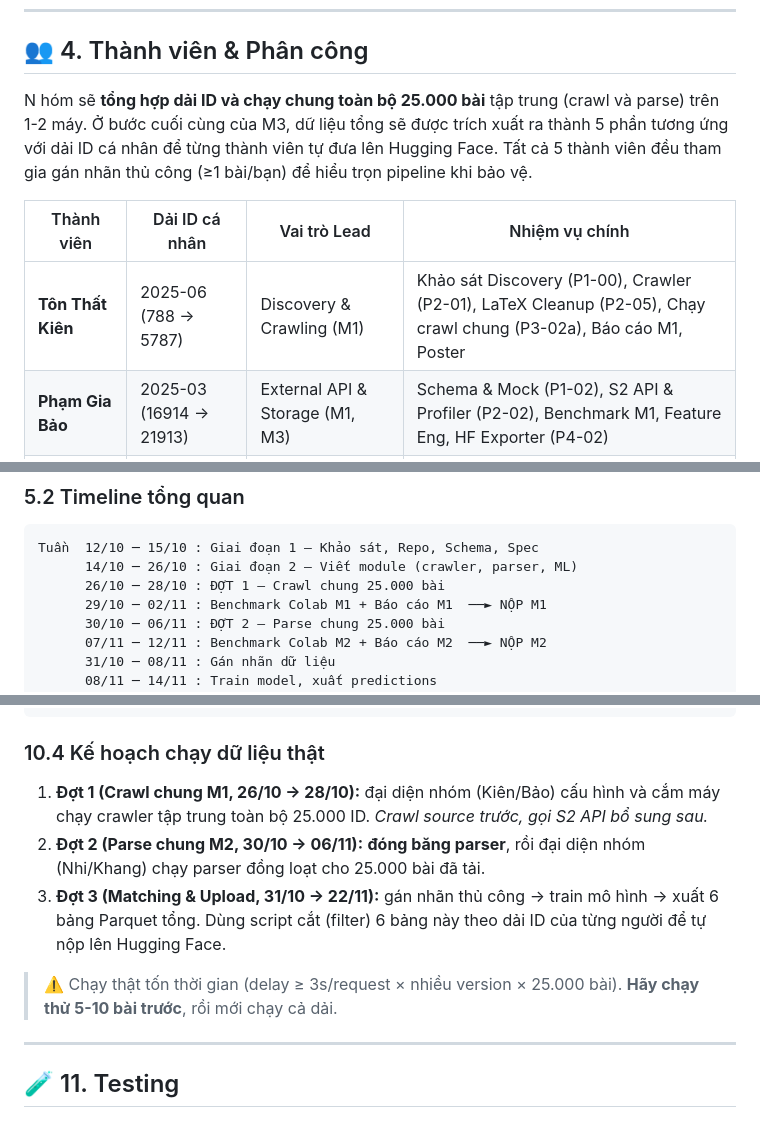
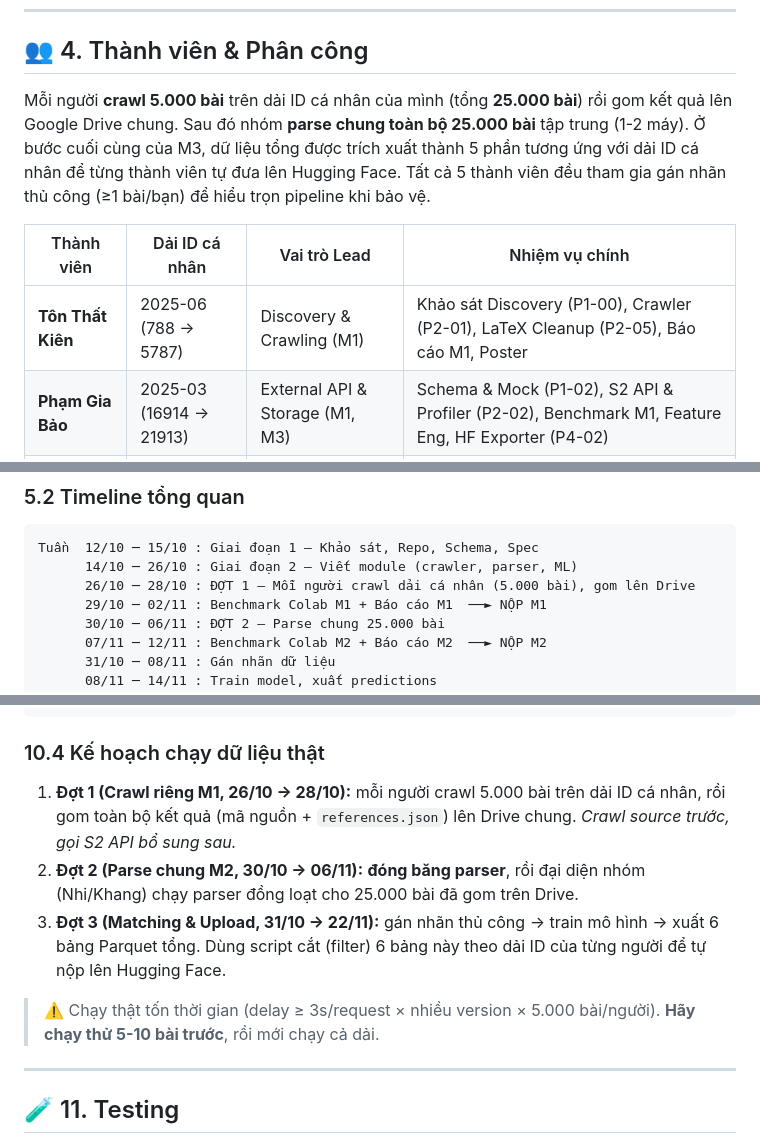
Before and after one commit to tkiet06-us/Intro2DS---ArXiv-Project, a Markdown page: README.md, 3 parts joined by grey strips. GitHub-like rendering.

Commit message:
P1-01: fix/update README.md based on requirement changes

````diff
--- a/README.md
+++ b/README.md
@@ -228,11 +228,11 @@ Intro2DS---ArXiv-Project/
 
 ## 👥 4. Thành viên & Phân công
 
-N   hóm sẽ **tổng hợp dải ID và chạy chung toàn bộ 25.000 bài** tập trung (crawl và parse) trên 1-2 máy. Ở bước cuối cùng của M3, dữ liệu tổng sẽ được trích xuất ra thành 5 phần tương ứng với dải ID cá nhân để từng thành viên tự đưa lên Hugging Face. Tất cả 5 thành viên đều tham gia gán nhãn thủ công (≥1 bài/bạn) để hiểu trọn pipeline khi bảo vệ.
+Mỗi người **crawl 5.000 bài** trên dải ID cá nhân của mình (tổng **25.000 bài**) rồi gom kết quả lên Google Drive chung. Sau đó nhóm **parse chung toàn bộ 25.000 bài** tập trung (1-2 máy). Ở bước cuối cùng của M3, dữ liệu tổng được trích xuất thành 5 phần tương ứng với dải ID cá nhân để từng thành viên tự đưa lên Hugging Face. Tất cả 5 thành viên đều tham gia gán nhãn thủ công (≥1 bài/bạn) để hiểu trọn pipeline khi bảo vệ.
 
 | Thành viên | Dải ID cá nhân | Vai trò Lead | Nhiệm vụ chính |
 |---|---|---|---|
-| **Tôn Thất Kiên** | 2025-06 (788 → 5787) | Discovery & Crawling (M1) | Khảo sát Discovery (P1-00), Crawler (P2-01), LaTeX Cleanup (P2-05), Chạy crawl chung (P3-02a), Báo cáo M1, Poster |
+| **Tôn Thất Kiên** | 2025-06 (788 → 5787) | Discovery & Crawling (M1) | Khảo sát Discovery (P1-00), Crawler (P2-01), LaTeX Cleanup (P2-05), Báo cáo M1, Poster |
 | **Phạm Gia Bảo** | 2025-03 (16914 → 21913) | External API & Storage (M1, M3) | Schema & Mock (P1-02), S2 API & Profiler (P2-02), Benchmark M1, Feature Eng, HF Exporter (P4-02) |
 | **Trần Ngô Uyên Nhi** | 2025-02/03 (18235 → 1913) | Hierarchical Parser (M2) | Khung Jupyter Book (P1-03), Resolver & Tree Builder (P2-03), Báo cáo M2, Benchmark M2, Reviewer parse chung (P3-03a) |
 | **Đinh Công Khang** | 2024-11 (3799 → 8798) | Dedup & BibTeX (M2) | Spec LaTeX (P1-04), BibTeX & Dedup (P2-04), Runner `main.py` (P3-01), Chạy parse chung (P3-03a) |
@@ -263,7 +263,7 @@ Mỗi task có **1 Owner + 2 Reviewers** (xem bảng task ở mục 5). Owner vi
 ```
 Tuần  12/10 ─ 15/10 : Giai đoạn 1 – Khảo sát, Repo, Schema, Spec
       14/10 ─ 26/10 : Giai đoạn 2 – Viết module (crawler, parser, ML)
-      26/10 ─ 28/10 : ĐỢT 1 – Crawl chung 25.000 bài
+      26/10 ─ 28/10 : ĐỢT 1 – Mỗi người crawl dải cá nhân (5.000 bài), gom lên Drive
       29/10 ─ 02/11 : Benchmark Colab M1 + Báo cáo M1  ──► NỘP M1
       30/10 ─ 06/11 : ĐỢT 2 – Parse chung 25.000 bài
       07/11 ─ 12/11 : Benchmark Colab M2 + Báo cáo M2  ──► NỘP M2
@@ -899,11 +899,11 @@ pytest -q
 
 ### 10.4 Kế hoạch chạy dữ liệu thật
 
-1. **Đợt 1 (Crawl chung M1, 26/10 → 28/10):** đại diện nhóm (Kiên/Bảo) cấu hình và cắm máy chạy crawler tập trung toàn bộ 25.000 ID. *Crawl source trước, gọi S2 API bổ sung sau.*
-2. **Đợt 2 (Parse chung M2, 30/10 → 06/11):** **đóng băng parser**, rồi đại diện nhóm (Nhi/Khang) chạy parser đồng loạt cho 25.000 bài đã tải.
+1. **Đợt 1 (Crawl riêng M1, 26/10 → 28/10):** mỗi người crawl 5.000 bài trên dải ID cá nhân, rồi gom toàn bộ kết quả (mã nguồn + `references.json`) lên Drive chung. *Crawl source trước, gọi S2 API bổ sung sau.*
+2. **Đợt 2 (Parse chung M2, 30/10 → 06/11):** **đóng băng parser**, rồi đại diện nhóm (Nhi/Khang) chạy parser đồng loạt cho 25.000 bài đã gom trên Drive.
 3. **Đợt 3 (Matching & Upload, 31/10 → 22/11):** gán nhãn thủ công → train mô hình → xuất 6 bảng Parquet tổng. Dùng script cắt (filter) 6 bảng này theo dải ID của từng người để tự nộp lên Hugging Face.
 
-> ⚠️ Chạy thật tốn thời gian (delay ≥ 3s/request × nhiều version × 25.000 bài). **Hãy chạy thử 5-10 bài trước**, rồi mới chạy cả dải.
+> ⚠️ Chạy thật tốn thời gian (delay ≥ 3s/request × nhiều version × 5.000 bài/người). **Hãy chạy thử 5-10 bài trước**, rồi mới chạy cả dải.
 
 ---
 
````
Also changed, not shown: other parts of README.md (+5 -3 lines).
